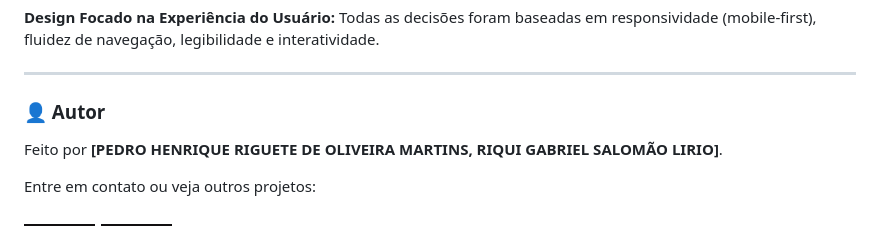
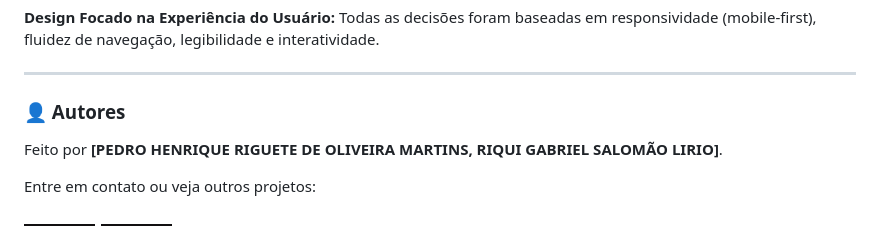
Before and after one commit to RIGUETE-PEDRO/ecommerce, a Markdown page: Readme.md, the part around the change. GitHub-like rendering; badges without logos.

```diff
--- a/Readme.md
+++ b/Readme.md
@@ -112,7 +112,7 @@ Selecionamos imagens com boa resolução para valorizar os produtos e aumentar a
 Todas as decisões foram baseadas em responsividade (mobile-first), fluidez de navegação, legibilidade e interatividade.
 
 ---
-### 👤 Autor
+### 👤 Autores
 
 Feito por **[PEDRO HENRIQUE RIGUETE DE OLIVEIRA MARTINS, RIQUI GABRIEL SALOMÃO LIRIO]**.
 
```
